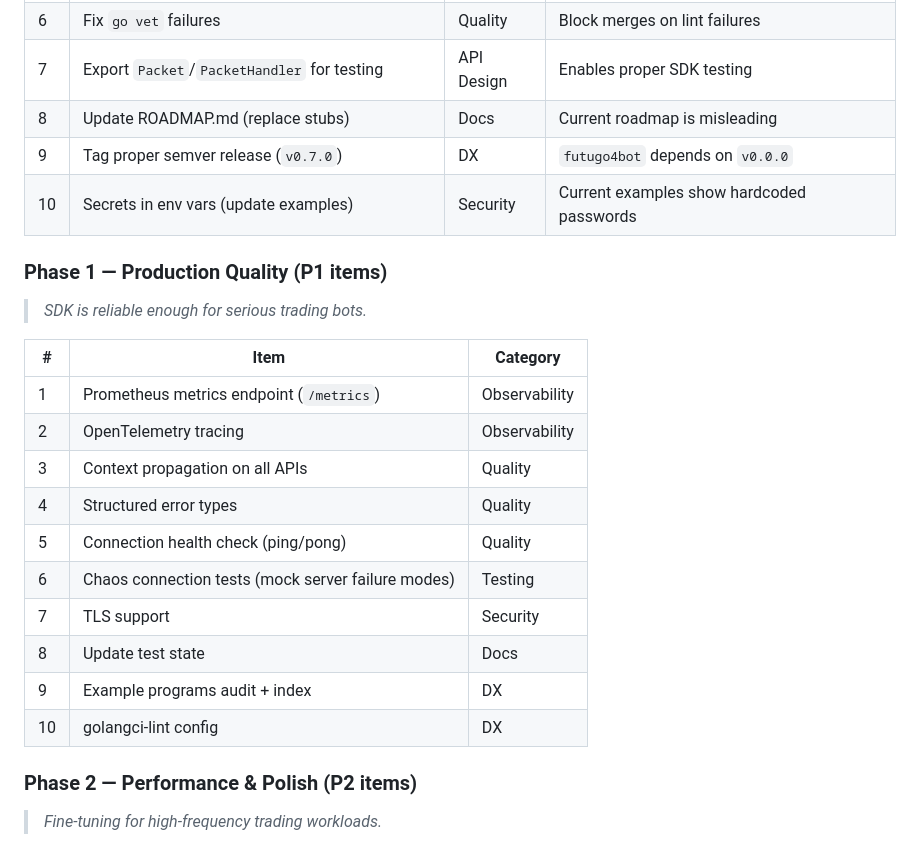
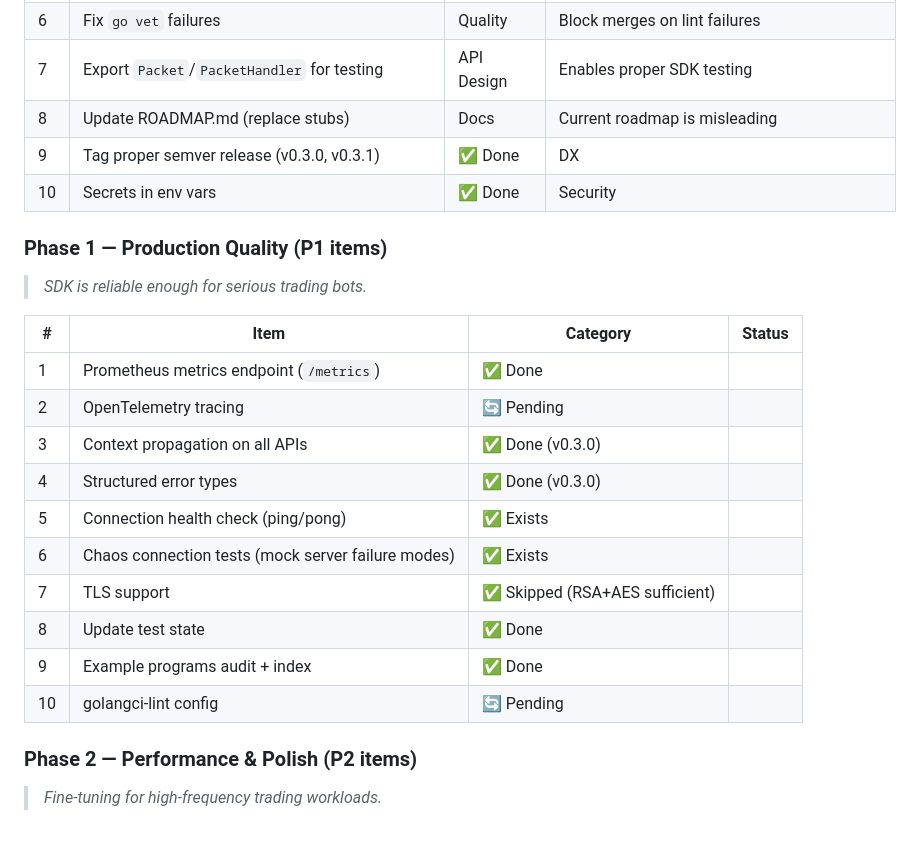
Before and after one commit to shing1211/futuapi4go, a Markdown page: docs/ENHANCEMENT_PLAN.md, the part around the change. GitHub-like rendering.

Commit message:
docs: update enhancement plan - Phase 1 mostly complete

```diff
--- a/docs/ENHANCEMENT_PLAN.md
+++ b/docs/ENHANCEMENT_PLAN.md
@@ -193,24 +193,24 @@
 | 6 | Fix `go vet` failures | Quality | Block merges on lint failures |
 | 7 | Export `Packet`/`PacketHandler` for testing | API Design | Enables proper SDK testing |
 | 8 | Update ROADMAP.md (replace stubs) | Docs | Current roadmap is misleading |
-| 9 | Tag proper semver release (`v0.7.0`) | DX | `futugo4bot` depends on `v0.0.0` |
-| 10 | Secrets in env vars (update examples) | Security | Current examples show hardcoded passwords |
+| 9 | Tag proper semver release (v0.3.0, v0.3.1) | ✅ Done | DX | Released v0.3.0, v0.3.1 |
+| 10 | Secrets in env vars | ✅ Done | Security | Already using env vars |
 
 ### Phase 1 — Production Quality (P1 items)
 > *SDK is reliable enough for serious trading bots.*
 
-| # | Item | Category |
-|---|------|----------|
-| 1 | Prometheus metrics endpoint (`/metrics`) | Observability |
-| 2 | OpenTelemetry tracing | Observability |
-| 3 | Context propagation on all APIs | Quality |
-| 4 | Structured error types | Quality |
-| 5 | Connection health check (ping/pong) | Quality |
-| 6 | Chaos connection tests (mock server failure modes) | Testing |
-| 7 | TLS support | Security |
-| 8 | Update test state | Docs |
-| 9 | Example programs audit + index | DX |
-| 10 | golangci-lint config | DX |
+| # | Item | Category | Status |
+|---|------|----------|-------|
+| 1 | Prometheus metrics endpoint (`/metrics`) | ✅ Done |
+| 2 | OpenTelemetry tracing | 🔄 Pending |
+| 3 | Context propagation on all APIs | ✅ Done (v0.3.0) |
+| 4 | Structured error types | ✅ Done (v0.3.0) |
+| 5 | Connection health check (ping/pong) | ✅ Exists |
+| 6 | Chaos connection tests (mock server failure modes) | ✅ Exists |
+| 7 | TLS support | ✅ Skipped (RSA+AES sufficient) |
+| 8 | Update test state | ✅ Done |
+| 9 | Example programs audit + index | ✅ Done |
+| 10 | golangci-lint config | 🔄 Pending | |
 
 ### Phase 2 — Performance & Polish (P2 items)
 > *Fine-tuning for high-frequency trading workloads.*
```
